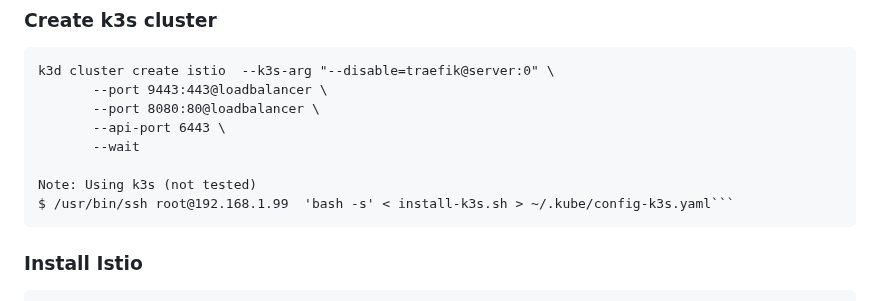
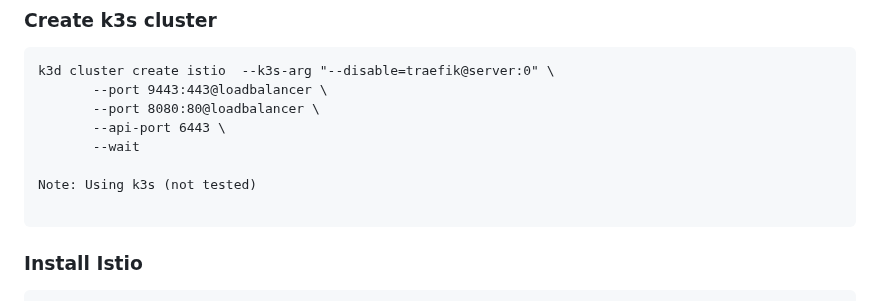
Before and after one commit to adavarski/k3d-istio-canary-and-blue-green, a Markdown page: README.md, the part around the change. Drawn GitHub-style.

````diff
--- a/README.md
+++ b/README.md
@@ -9,7 +9,7 @@ k3d cluster create istio  --k3s-arg "--disable=traefik@server:0" \
        --wait
 
 Note: Using k3s (not tested)
-$ /usr/bin/ssh root@192.168.1.99  'bash -s' < install-k3s.sh > ~/.kube/config-k3s.yaml```
+
 ```
 ### Install Istio
 ```
````
